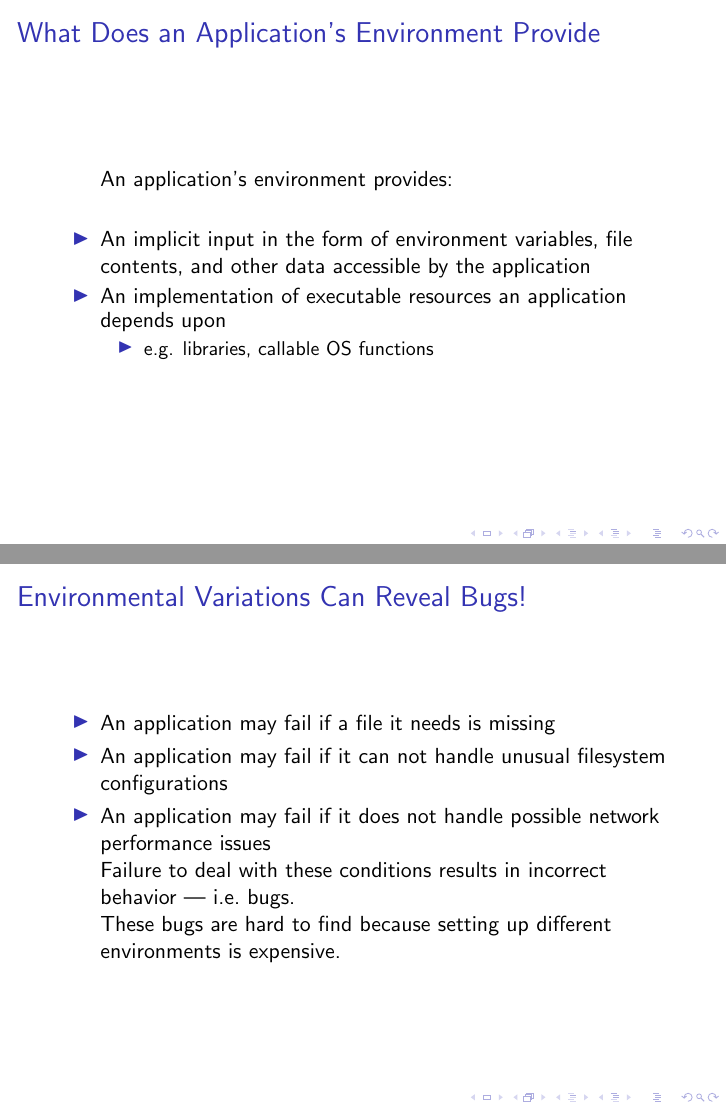
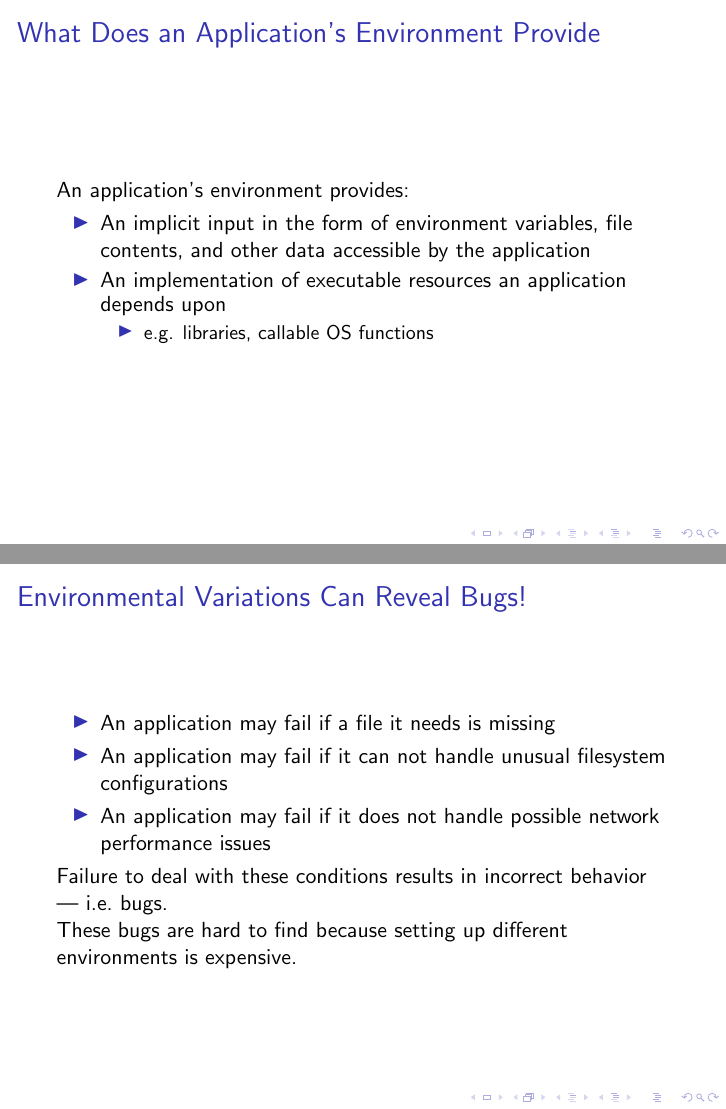
Before and after one commit to pkmoore/pres, LaTeX slides (presentation.tex): pages 3 and 5 of 24, joined at a grey line. Compiled offline with pdfLaTeX.

Commit message:
Make it compile

```diff
--- a/presentation.tex
+++ b/presentation.tex
@@ -30,15 +30,15 @@
 
 
 \begin{frame}{What Does an Application's Environment Provide}
+  An application's environment provides:
   \begin{itemize}
-  An application's environment provides:
   \item{An implicit input in the form of environment variables, file
       contents, and other data accessible by the application}
   \item{An implementation of executable resources an application depends upon}
     \begin{itemize}
     \item{e.g. libraries, callable OS functions}
     \end{itemize}
-\end{itemize}
+  \end{itemize}
 \end{frame}
 
 
@@ -61,13 +61,13 @@
   \item{An application may fail if it does not handle possible network
       performance issues}
 
-    Failure to deal with these conditions results in incorrect behavior --- i.e.\ bugs.
+    % \item{Weird environmental conditions may be uncommon so developers do not
+    %   know that they need to handle them!}
+      \end{itemize}
+      Failure to deal with these conditions results in incorrect behavior --- i.e.\ bugs.
 
-    These bugs are hard to find because setting up different environments is
-    expensive.
-  %\item{Weird environmental conditions may be uncommon so developers do not
-  %    know that they need to handle them!}
-  \end{itemize}
+      These bugs are hard to find because setting up different environments is
+      expensive.
 \end{frame}
 
 
```
